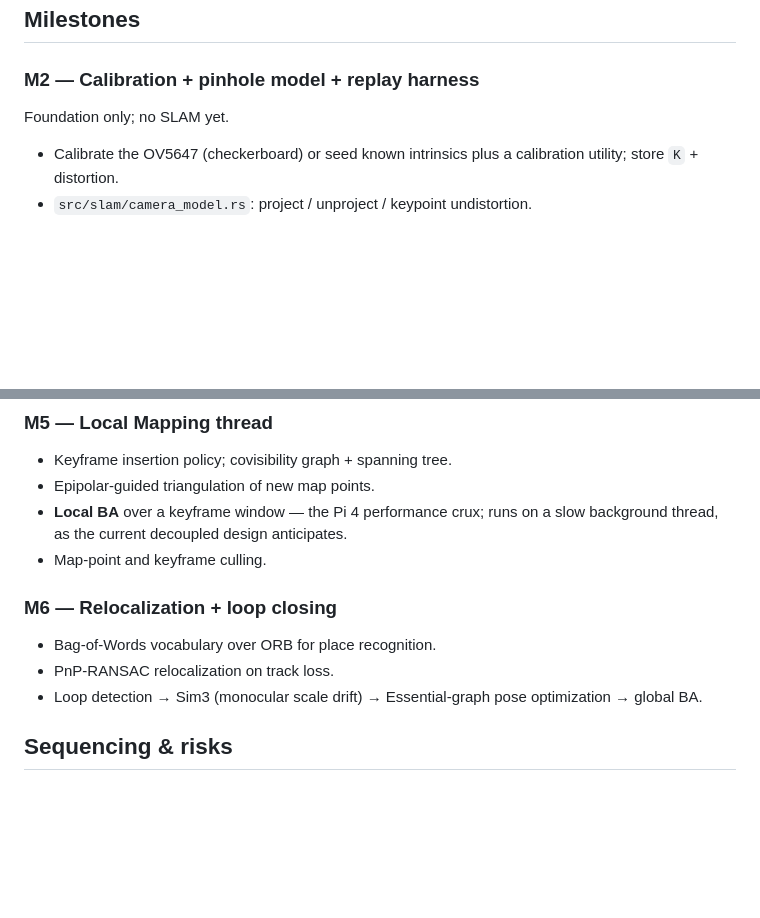
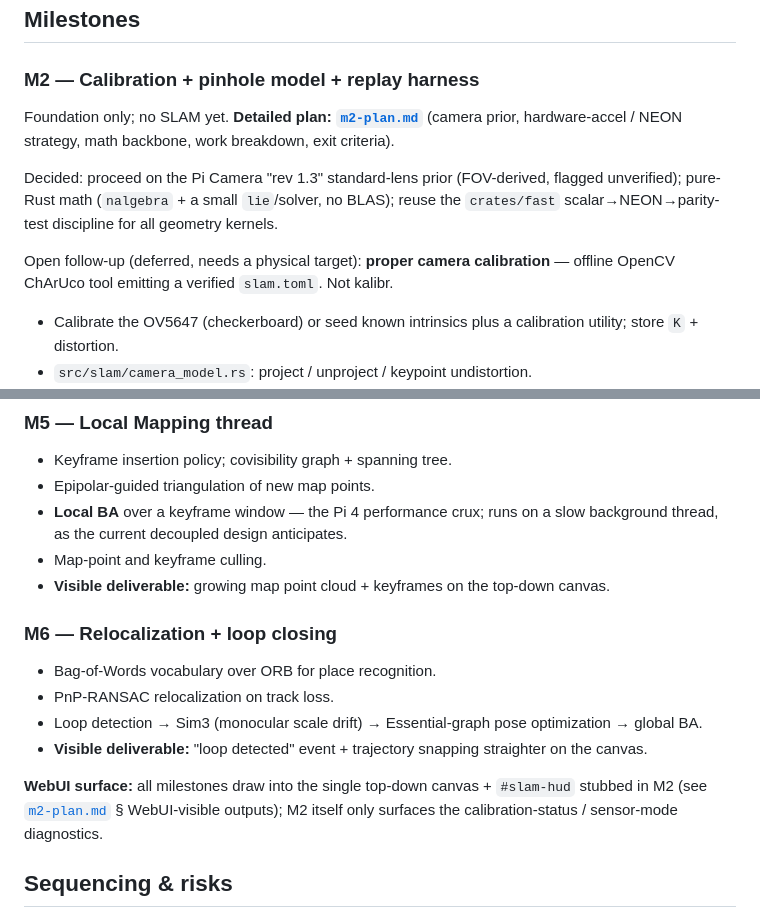
Before and after one commit to hmeyer/ginger, a Markdown page: PLAN.md, 2 parts joined by grey strips. GitHub-like rendering; blank space fills up the shorter version.

```diff
--- a/PLAN.md
+++ b/PLAN.md
@@ -33,7 +33,18 @@ no pose, no map, no geometry.
 
 ### M2 — Calibration + pinhole model + replay harness
 
-Foundation only; no SLAM yet.
+Foundation only; no SLAM yet. **Detailed plan:
+[`m2-plan.md`](m2-plan.md)** (camera prior, hardware-accel /
+NEON strategy, math backbone, work breakdown, exit criteria).
+
+Decided: proceed on the Pi Camera "rev 1.3" standard-lens prior
+(FOV-derived, flagged unverified); pure-Rust math (`nalgebra` + a small
+`lie`/solver, no BLAS); reuse the `crates/fast` scalar→NEON→parity-test
+discipline for all geometry kernels.
+
+Open follow-up (deferred, needs a physical target): **proper camera
+calibration** — offline OpenCV ChArUco tool emitting a verified
+`slam.toml`. Not kalibr.
 
 - Calibrate the OV5647 (checkerboard) or seed known intrinsics plus a
   calibration utility; store `K` + distortion.
@@ -72,6 +83,8 @@ Foundation only; no SLAM yet.
   on a slow background thread, as the current decoupled design
   anticipates.
 - Map-point and keyframe culling.
+- **Visible deliverable:** growing map point cloud + keyframes on the
+  top-down canvas.
 
 ### M6 — Relocalization + loop closing
 
@@ -79,6 +92,13 @@ Foundation only; no SLAM yet.
 - PnP-RANSAC relocalization on track loss.
 - Loop detection → Sim3 (monocular scale drift) → Essential-graph pose
   optimization → global BA.
+- **Visible deliverable:** "loop detected" event + trajectory snapping
+  straighter on the canvas.
+
+**WebUI surface:** all milestones draw into the single top-down canvas +
+`#slam-hud` stubbed in M2 (see [`m2-plan.md`](m2-plan.md) §
+WebUI-visible outputs); M2 itself only surfaces the calibration-status /
+sensor-mode diagnostics.
 
 ## Sequencing & risks
 
```
Also changed, not shown: m2-plan.md (added, +195 -0 lines).
